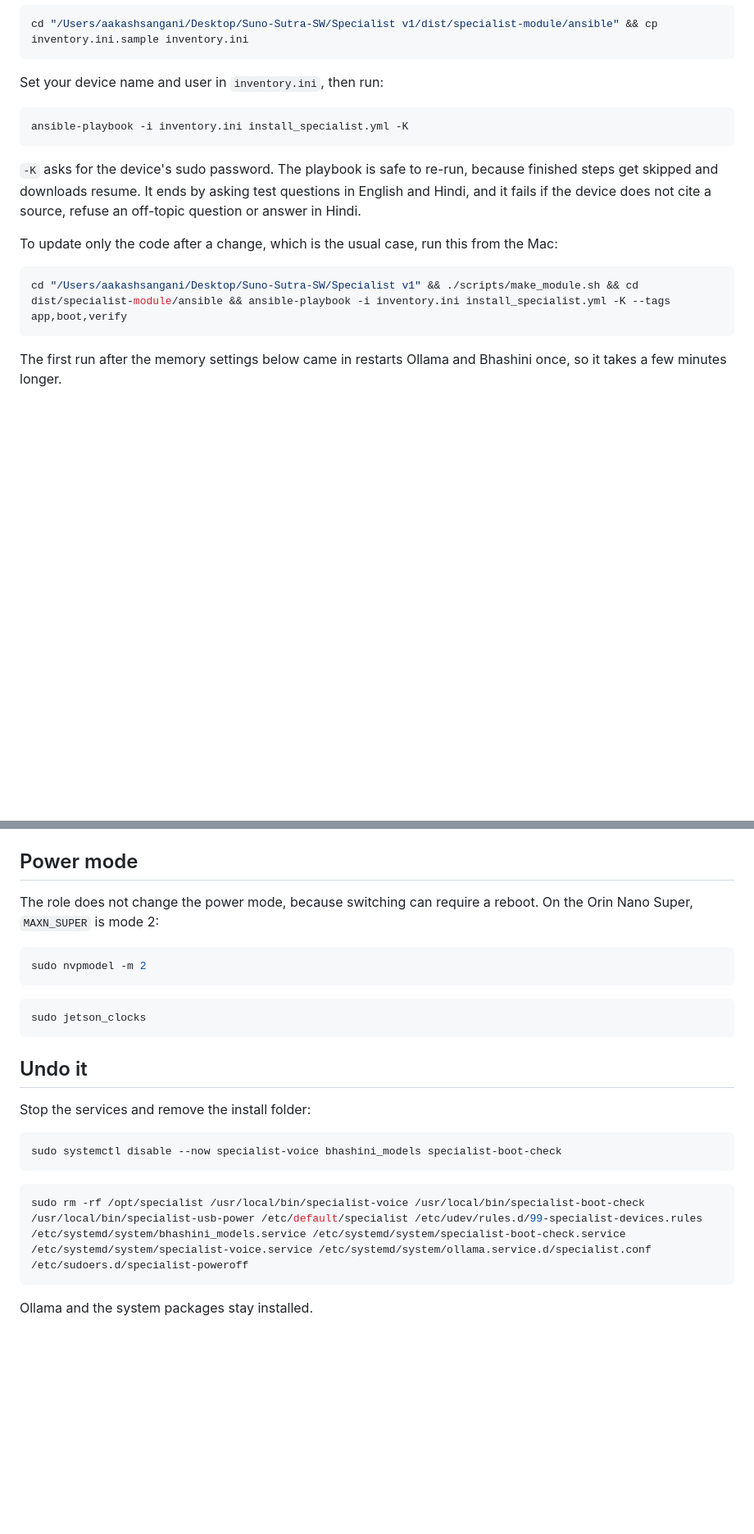
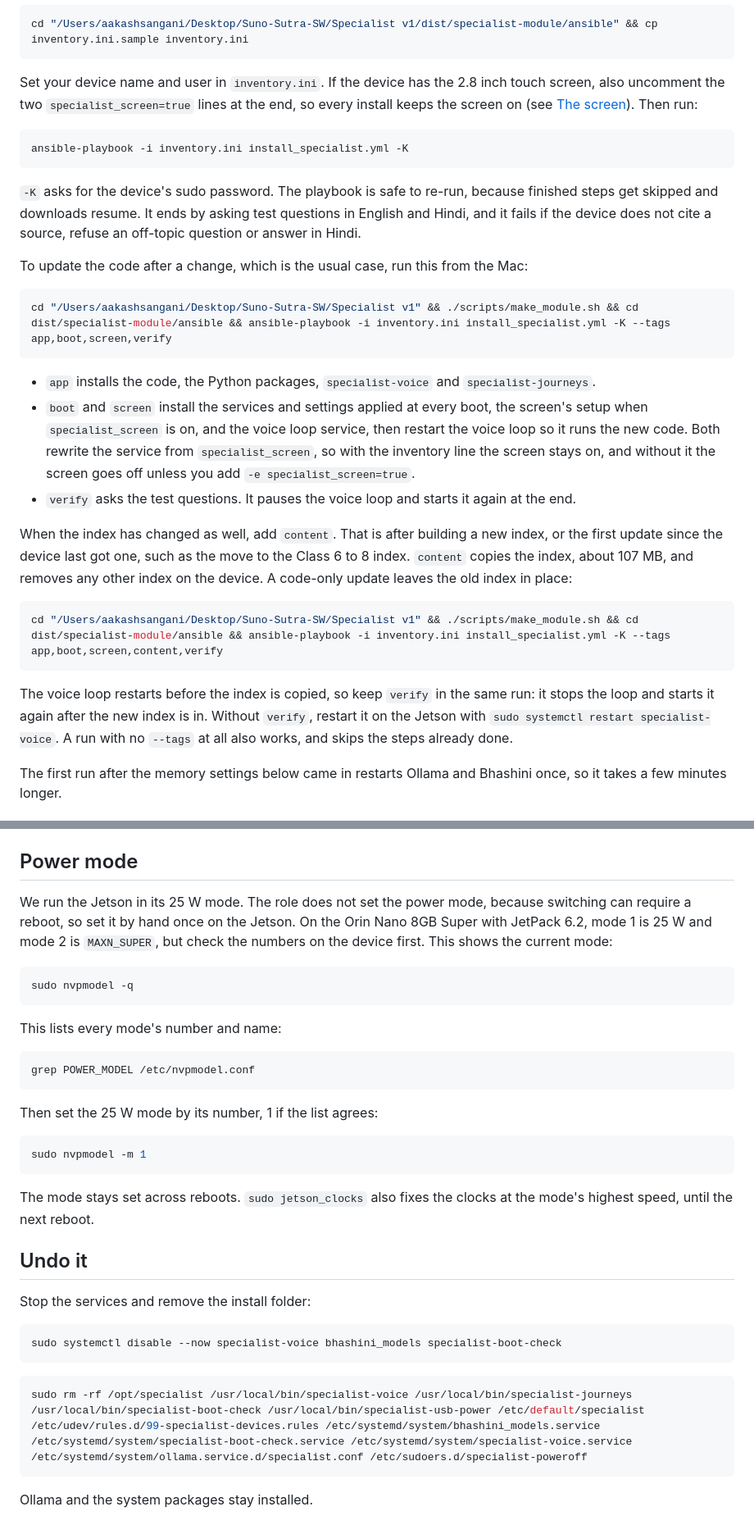
Before and after one commit to aakash2410/SpecialistAISunoSutra, a Markdown page: module/README.md, 2 parts joined by grey strips. Shown at 82% size. Rendered like a GitHub page; blank space fills up the shorter version.

Commit message:
Keep the screen on from the inventory, ship the journey runner, fix doc contradictions

````diff
--- a/module/README.md
+++ b/module/README.md
@@ -52,7 +53,7 @@ The first time only, make the inventory:
 cd "/Users/aakashsangani/Desktop/Suno-Sutra-SW/Specialist v1/dist/specialist-module/ansible" && cp inventory.ini.sample inventory.ini
 ```
 
-Set your device name and user in `inventory.ini`, then run:
+Set your device name and user in `inventory.ini`. If the device has the 2.8 inch touch screen, also uncomment the two `specialist_screen=true` lines at the end, so every install keeps the screen on (see [The screen](#the-screen)). Then run:
 
 ```bash
 ansible-playbook -i inventory.ini install_specialist.yml -K
@@ -60,11 +61,23 @@ ansible-playbook -i inventory.ini install_specialist.yml -K
 
 `-K` asks for the device's sudo password. The playbook is safe to re-run, because finished steps get skipped and downloads resume. It ends by asking test questions in English and Hindi, and it fails if the device does not cite a source, refuse an off-topic question or answer in Hindi.
 
-To update only the code after a change, which is the usual case, run this from the Mac:
+To update the code after a change, which is the usual case, run this from the Mac:
 
 ```bash
-cd "/Users/aakashsangani/Desktop/Suno-Sutra-SW/Specialist v1" && ./scripts/make_module.sh && cd dist/specialist-module/ansible && ansible-playbook -i inventory.ini install_specialist.yml -K --tags app,boot,verify
+cd "/Users/aakashsangani/Desktop/Suno-Sutra-SW/Specialist v1" && ./scripts/make_module.sh && cd dist/specialist-module/ansible && ansible-playbook -i inventory.ini install_specialist.yml -K --tags app,boot,screen,verify
 ```
+
+- `app` installs the code, the Python packages, `specialist-voice` and `specialist-journeys`.
+- `boot` and `screen` install the services and settings applied at every boot, the screen's setup when `specialist_screen` is on, and the voice loop service, then restart the voice loop so it runs the new code. Both rewrite the service from `specialist_screen`, so with the inventory line the screen stays on, and without it the screen goes off unless you add `-e specialist_screen=true`.
+- `verify` asks the test questions. It pauses the voice loop and starts it again at the end.
+
+When the index has changed as well, add `content`. That is after building a new index, or the first update since the device last got one, such as the move to the Class 6 to 8 index. `content` copies the index, about 107 MB, and removes any other index on the device. A code-only update leaves the old index in place:
+
+```bash
+cd "/Users/aakashsangani/Desktop/Suno-Sutra-SW/Specialist v1" && ./scripts/make_module.sh && cd dist/specialist-module/ansible && ansible-playbook -i inventory.ini install_specialist.yml -K --tags app,boot,screen,content,verify
+```
+
+The voice loop restarts before the index is copied, so keep `verify` in the same run: it stops the loop and starts it again after the new index is in. Without `verify`, restart it on the Jetson with `sudo systemctl restart specialist-voice`. A run with no `--tags` at all also works, and skips the steps already done.
 
 The first run after the memory settings below came in restarts Ollama and Bhashini once, so it takes a few minutes longer.
 
@@ -299,15 +338,25 @@ It ends in `READY`, or `NOT READY` with the problems listed above it. The voice
 
 ## Power mode
 
-The role does not change the power mode, because switching can require a reboot. On the Orin Nano Super, `MAXN_SUPER` is mode 2:
+We run the Jetson in its 25 W mode. The role does not set the power mode, because switching can require a reboot, so set it by hand once on the Jetson. On the Orin Nano 8GB Super with JetPack 6.2, mode 1 is 25 W and mode 2 is `MAXN_SUPER`, but check the numbers on the device first. This shows the current mode:
 
 ```bash
-sudo nvpmodel -m 2
+sudo nvpmodel -q
 ```
 
+This lists every mode's number and name:
+
 ```bash
-sudo jetson_clocks
+grep POWER_MODEL /etc/nvpmodel.conf
 ```
+
+Then set the 25 W mode by its number, 1 if the list agrees:
+
+```bash
+sudo nvpmodel -m 1
+```
+
+The mode stays set across reboots. `sudo jetson_clocks` also fixes the clocks at the mode's highest speed, until the next reboot.
 
 ## Undo it
 
@@ -318,7 +367,7 @@ sudo systemctl disable --now specialist-voice bhashini_models specialist-boot-ch
 ```
 
 ```bash
-sudo rm -rf /opt/specialist /usr/local/bin/specialist-voice /usr/local/bin/specialist-boot-check /usr/local/bin/specialist-usb-power /etc/default/specialist /etc/udev/rules.d/99-specialist-devices.rules /etc/systemd/system/bhashini_models.service /etc/systemd/system/specialist-boot-check.service /etc/systemd/system/specialist-voice.service /etc/systemd/system/ollama.service.d/specialist.conf /etc/sudoers.d/specialist-poweroff
+sudo rm -rf /opt/specialist /usr/local/bin/specialist-voice /usr/local/bin/specialist-journeys /usr/local/bin/specialist-boot-check /usr/local/bin/specialist-usb-power /etc/default/specialist /etc/udev/rules.d/99-specialist-devices.rules /etc/systemd/system/bhashini_models.service /etc/systemd/system/specialist-boot-check.service /etc/systemd/system/specialist-voice.service /etc/systemd/system/ollama.service.d/specialist.conf /etc/sudoers.d/specialist-poweroff
 ```
 
 Ollama and the system packages stay installed.
````
Also changed, not shown: other parts of module/README.md (+32 -5 lines), README.md (+10 -8 lines), docs/demo_runbook.md (+2 -2 lines), docs/j4.png, 10 other files.
